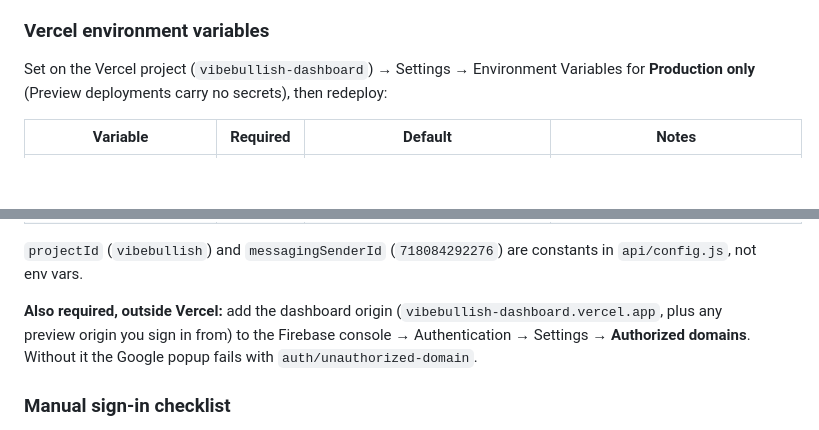
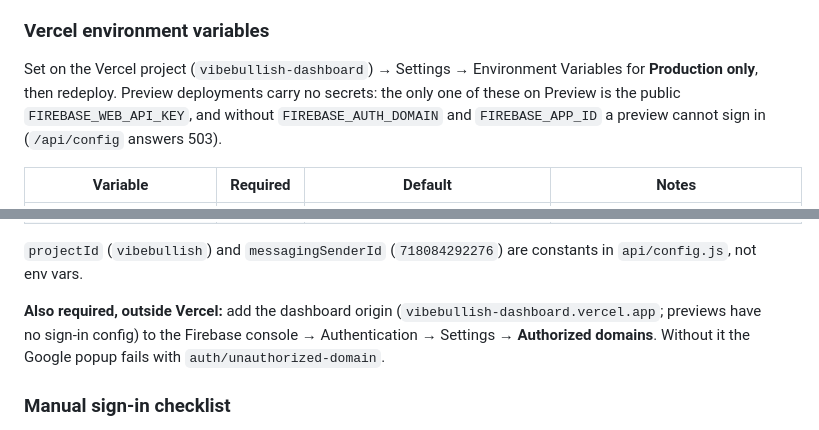
Before and after one commit to camellk24/vibebullish-data-pipeline-dashboard, a Markdown page: README.md, 2 parts joined by grey strips. Drawn GitHub-style; blank space fills up the shorter version.

Commit message:
README: Preview holds only the public web key and cannot sign in (Fable round 1 findings 1-2)
Co-Authored-By: Claude Opus 5.5 <noreply@anthropic.com>

```diff
--- a/README.md
+++ b/README.md
@@ -121,7 +121,9 @@ breaks and never leaves stale numbers on screen.
 ### Vercel environment variables
 
 Set on the Vercel project (`vibebullish-dashboard`) → Settings → Environment Variables for
-**Production only** (Preview deployments carry no secrets), then redeploy:
+**Production only**, then redeploy. Preview deployments carry no secrets: the only one of
+these on Preview is the public `FIREBASE_WEB_API_KEY`, and without `FIREBASE_AUTH_DOMAIN` and
+`FIREBASE_APP_ID` a preview cannot sign in (`/api/config` answers 503).
 
 | Variable | Required | Default | Notes |
 | --- | --- | --- | --- |
@@ -136,7 +138,7 @@ Set on the Vercel project (`vibebullish-dashboard`) → Settings → Environment
 `api/config.js`, not env vars.
 
 **Also required, outside Vercel:** add the dashboard origin
-(`vibebullish-dashboard.vercel.app`, plus any preview origin you sign in from) to the
+(`vibebullish-dashboard.vercel.app`; previews have no sign-in config) to the
 Firebase console → Authentication → Settings → **Authorized domains**. Without it the
 Google popup fails with `auth/unauthorized-domain`.
 
```
